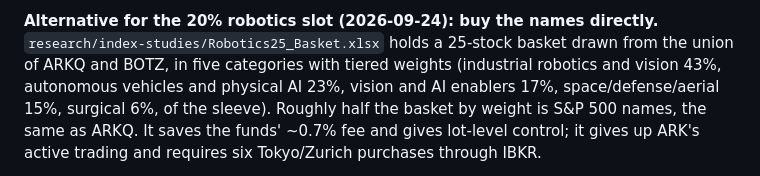
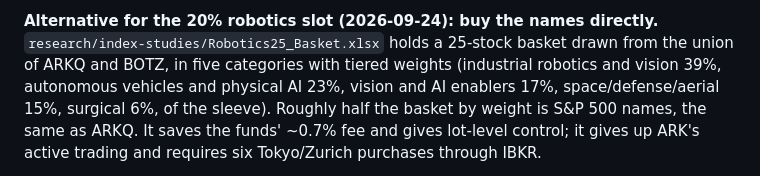
Before and after one commit to roblobsterclaw/mose, a Markdown page: retirement-plan.md, the part around the change. Rendered like a GitHub page.

Commit message:
Plan: correct basket category share

```diff
--- a/retirement-plan.md
+++ b/retirement-plan.md
@@ -274,7 +274,7 @@ about half the added risk. Joe's call; the plan records 20%.
 **Alternative for the 20% robotics slot (2026-09-24): buy the names directly.**
 `research/index-studies/Robotics25_Basket.xlsx` holds a 25-stock basket drawn
 from the union of ARKQ and BOTZ, in five categories with tiered weights
-(industrial robotics and vision 43%, autonomous vehicles and physical AI 23%,
+(industrial robotics and vision 39%, autonomous vehicles and physical AI 23%,
 vision and AI enablers 17%, space/defense/aerial 15%, surgical 6%, of the
 sleeve). Roughly half the basket by weight is S&P 500 names, the same as
 ARKQ. It saves the funds' ~0.7% fee and gives lot-level control; it gives up
```
